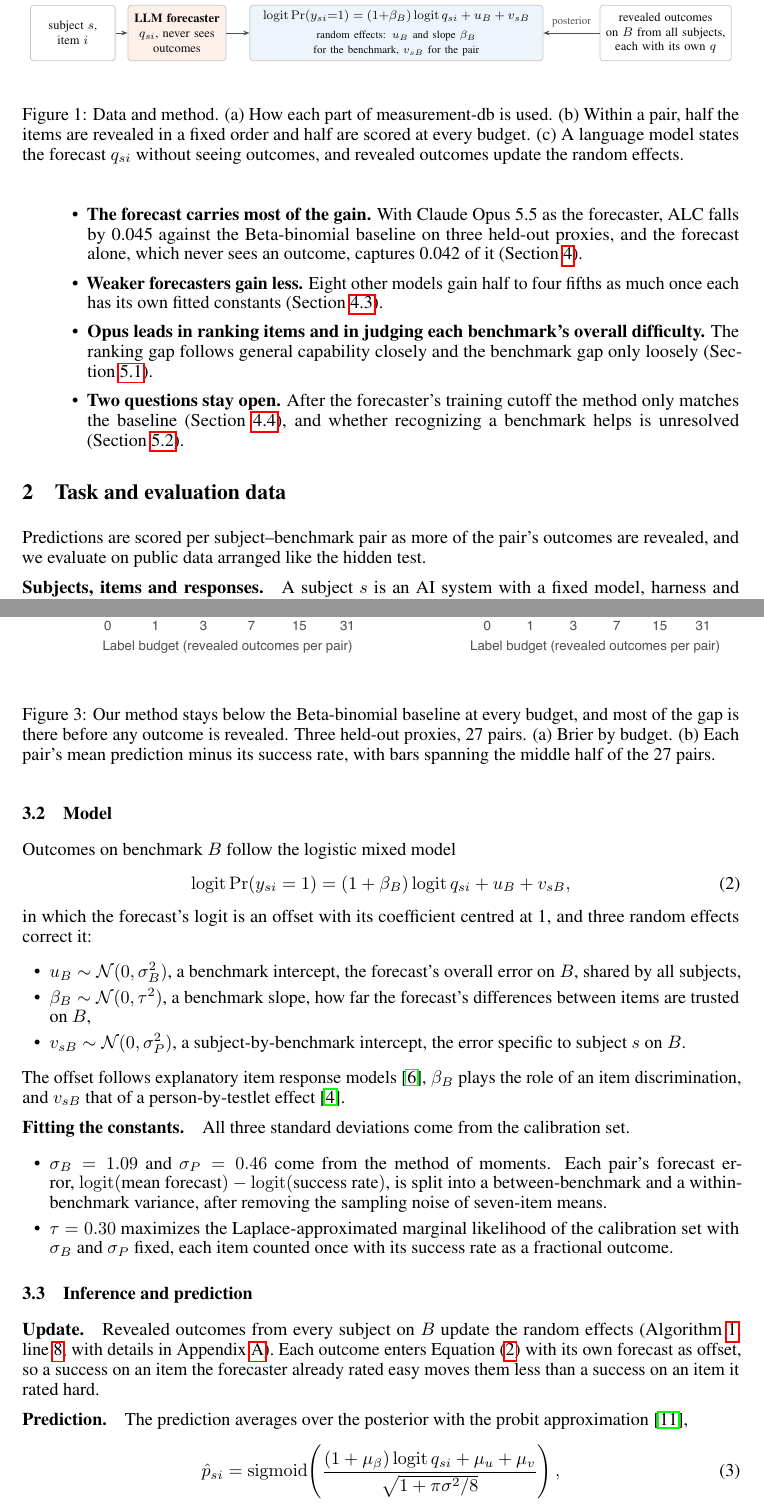
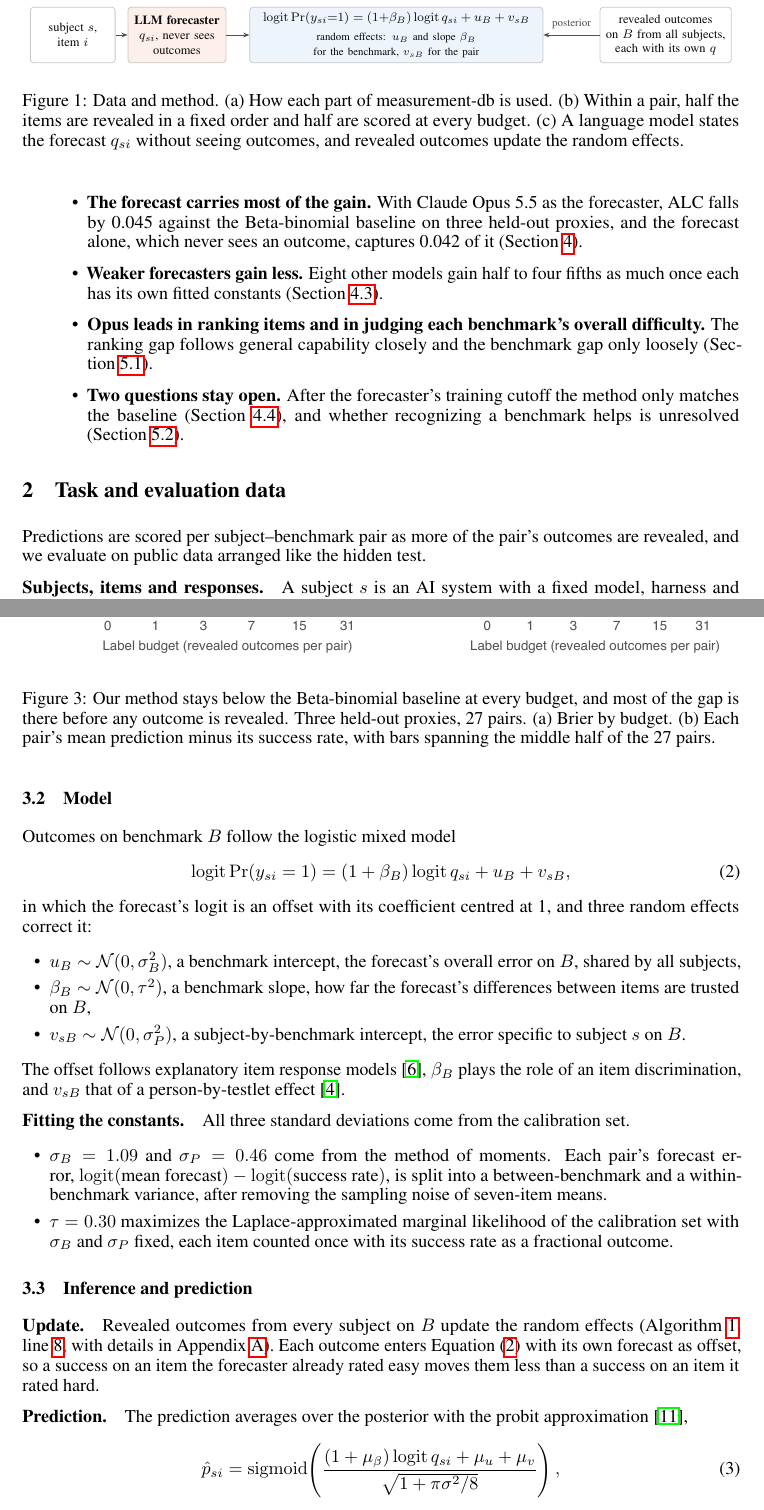
Before and after one commit to leeminseung/paiec-lm-prior, a LaTeX paper (report/paper/main.tex): two parts of pages 2 and 4 of 16, joined at a grey line, cut so that both start at the same text. Compiled offline with pdfLaTeX.

Commit message:
Tighten the space between figures and their captions
Co-Authored-By: Claude Opus 5.5 <noreply@anthropic.com>

```diff
--- a/report/paper/main.tex
+++ b/report/paper/main.tex
@@ -74,6 +74,7 @@ Anyone deploying an AI system needs to know how it will perform on the tasks it
 \begin{figure}[t]
   \centering
   \includegraphics[width=\linewidth]{figures/fig_data.pdf}
+  \vspace{-9pt}
   \caption{Data and method. (a) How each part of measurement-db is used. (b) Within a pair, half the items are revealed in a fixed order and half are scored at every budget. (c) A language model states the forecast $q_{si}$ without seeing outcomes, and revealed outcomes update the random effects.}
   \label{fig:data}
 \end{figure}
@@ -134,6 +135,7 @@ Our predictor combines a forecast that never sees an outcome with a hierarchical
 \begin{figure}[t]
   \centering
   \includegraphics[width=\linewidth]{figures/fig_main.pdf}
+  \vspace{-9pt}
   \caption{Our method stays below the Beta-binomial baseline at every budget, and most of the gap is there before any outcome is revealed. Three held-out proxies, 27 pairs. (a) Brier by budget. (b) Each pair's mean prediction minus its success rate, with bars spanning the middle half of the 27 pairs.}
   \label{fig:main}
 \end{figure}
```
Also changed, not shown: report/paper/main.tex (1 more changed lines).
